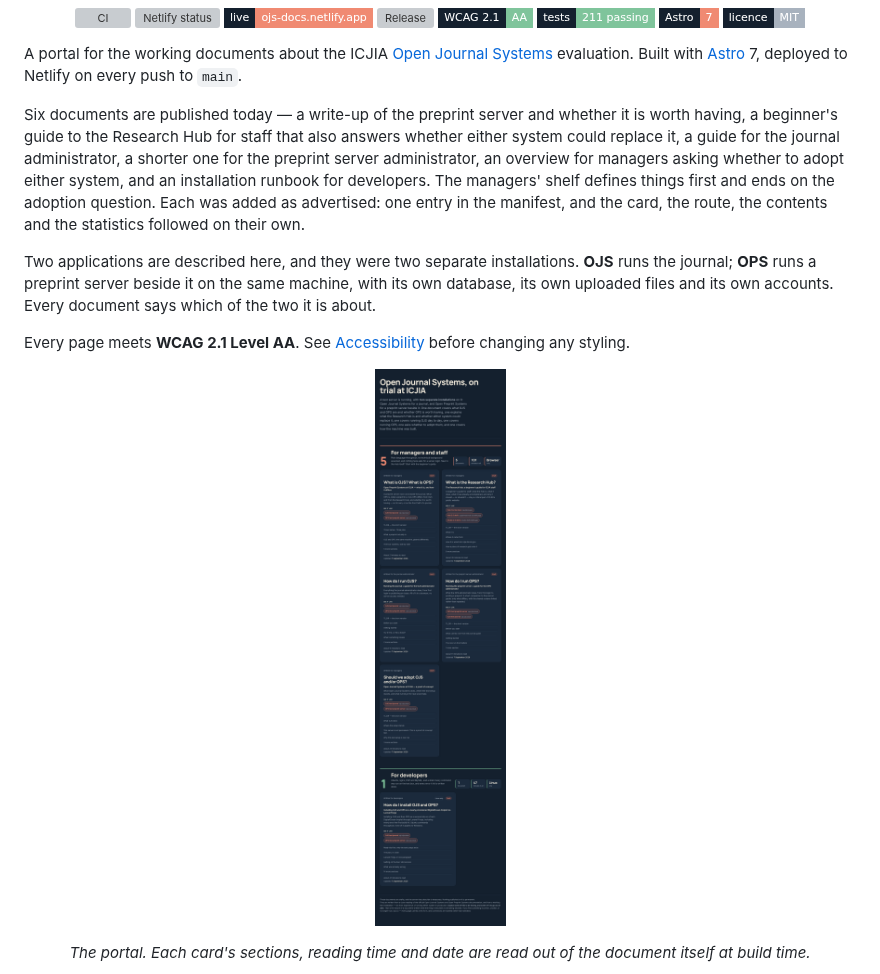
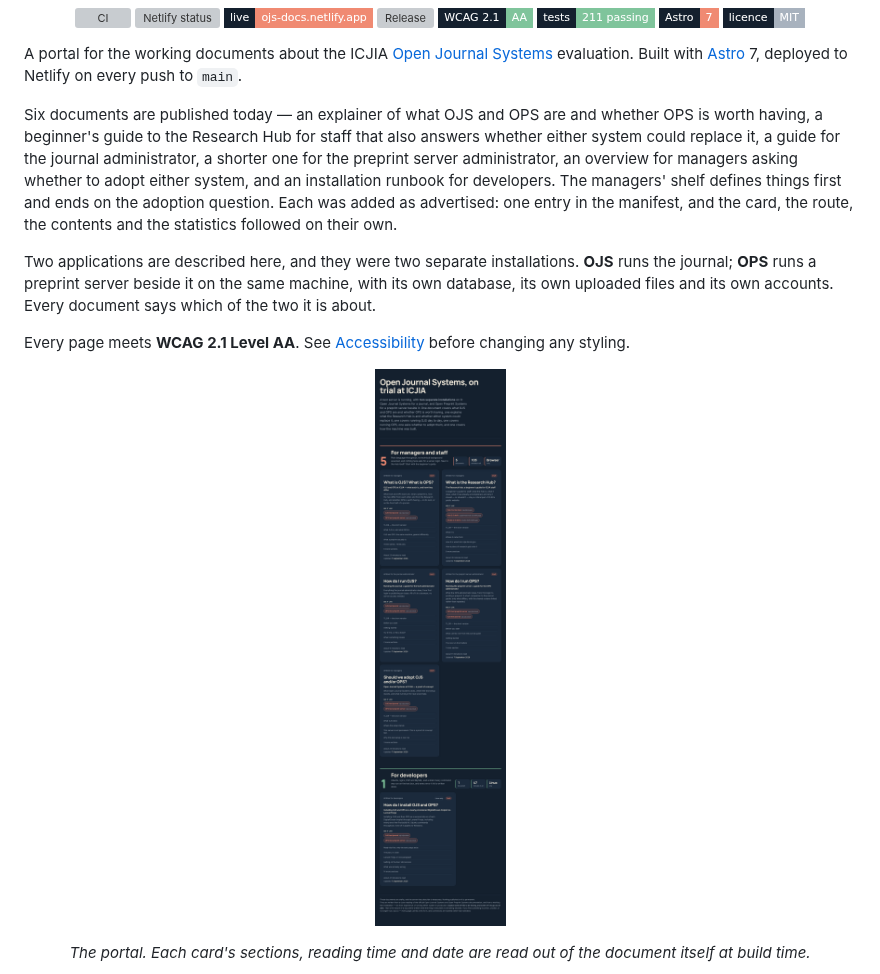
Before and after one commit to ICJIA/icjia-ojs-docs, a Markdown page: README.md, the part around the change. Drawn GitHub-style; pictures changed too: docs/assets/portal.png; badges without logos; grey boxes are pictures that could not be loaded.

```diff
--- a/README.md
+++ b/README.md
@@ -19,8 +19,8 @@ A portal for the working documents about the ICJIA
 [Open Journal Systems](https://pkp.sfu.ca/software/ojs/) evaluation. Built with
 [Astro](https://astro.build) 7, deployed to Netlify on every push to `main`.
 
-Six documents are published today — a write-up of the preprint server and
-whether it is worth having, a beginner's guide to the Research Hub for staff
+Six documents are published today — an explainer of what OJS and OPS are
+and whether OPS is worth having, a beginner's guide to the Research Hub for staff
 that also answers whether either system could replace it, a guide for the
 journal administrator, a shorter one for the preprint server administrator, an
 overview for managers asking whether to adopt either system, and an
```
Also changed, not shown: CHANGELOG.md (+15 -0 lines), public/banner.png, 5 other files.
